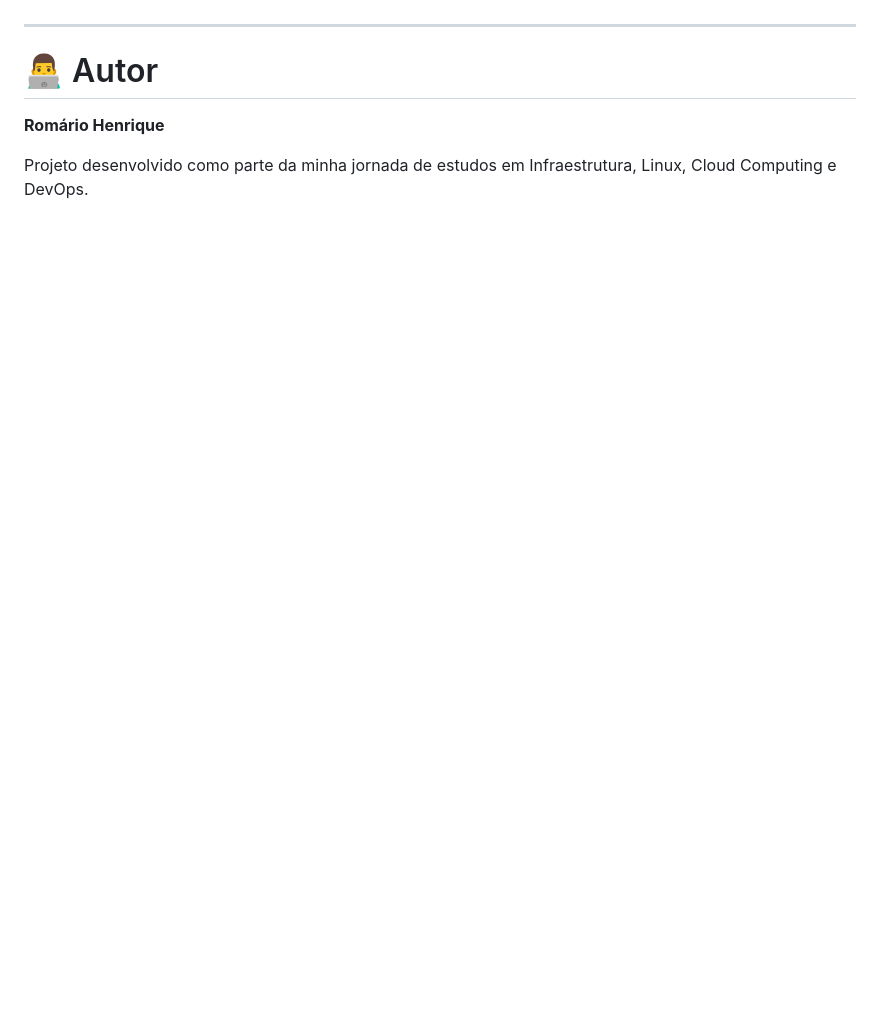
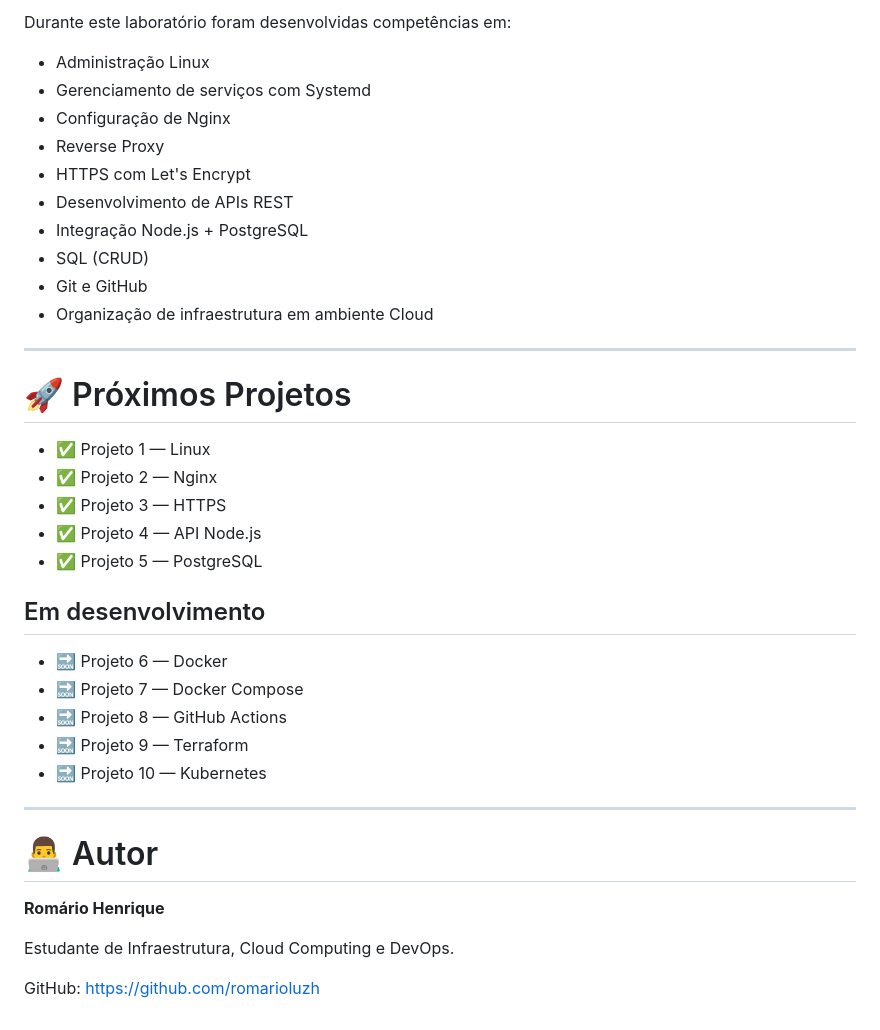
Before and after one commit to romarioluzh/AWS-Linux-Lab, a Markdown page: README.md, the part around one of its changes. GitHub-like rendering; blank space fills up the shorter version.

```diff
--- a/README.md
+++ b/README.md
@@ -90,3 +121,33 @@ Durante o laboratório foram configurados diversos serviços utilizados em ambie
+Durante este laboratório foram desenvolvidas competências em:
+
+- Administração Linux
+- Gerenciamento de serviços com Systemd
+- Configuração de Nginx
+- Reverse Proxy
+- HTTPS com Let's Encrypt
+- Desenvolvimento de APIs REST
+- Integração Node.js + PostgreSQL
+- SQL (CRUD)
+- Git e GitHub
+- Organização de infraestrutura em ambiente Cloud
+
+---
+
+# 🚀 Próximos Projetos
+
+- ✅ Projeto 1 — Linux
+- ✅ Projeto 2 — Nginx
+- ✅ Projeto 3 — HTTPS
+- ✅ Projeto 4 — API Node.js
+- ✅ Projeto 5 — PostgreSQL
+
+## Em desenvolvimento
+
+- 🔜 Projeto 6 — Docker
+- 🔜 Projeto 7 — Docker Compose
+- 🔜 Projeto 8 — GitHub Actions
+- 🔜 Projeto 9 — Terraform
+- 🔜 Projeto 10 — Kubernetes
 
 ---
 
@@ -94,4 +155,7 @@ Durante o laboratório foram configurados diversos serviços utilizados em ambie
 
 **Romário Henrique**
 
-Projeto desenvolvido como parte da minha jornada de estudos em Infraestrutura, Linux, Cloud Computing e DevOps.
+Estudante de Infraestrutura, Cloud Computing e DevOps.
+
+GitHub:
+https://github.com/romarioluzh
```
Also changed, not shown: other parts of README.md (+77 -46 lines), screenshots/api-usuarios-id.png (added), screenshots/api-usuarios.png (added), screenshots/estrutura-projeto.png (added), screenshots/postgres-select.png (added), screenshots/status-db.png (added), screenshots/systemd-api.png (added), 4 other files.
